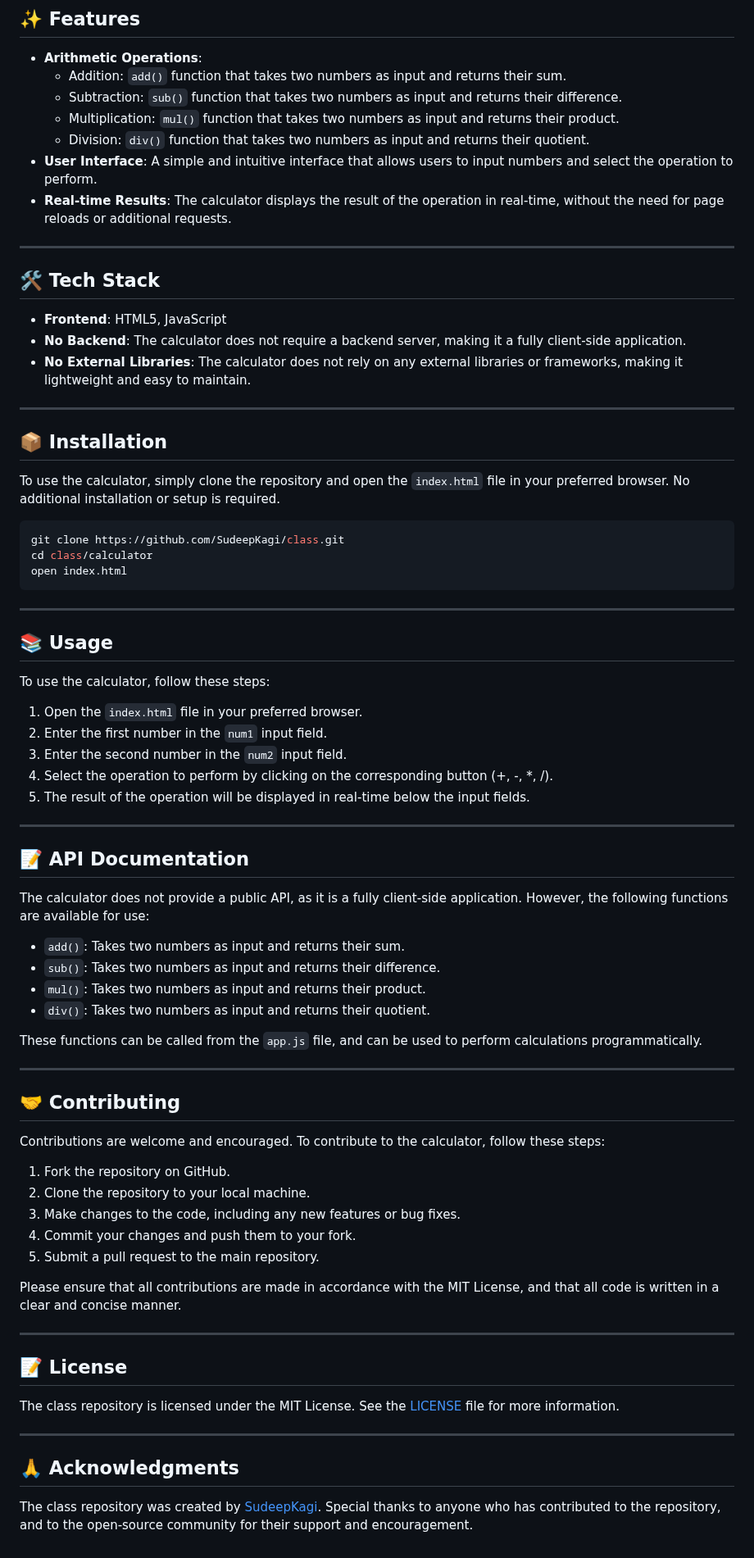
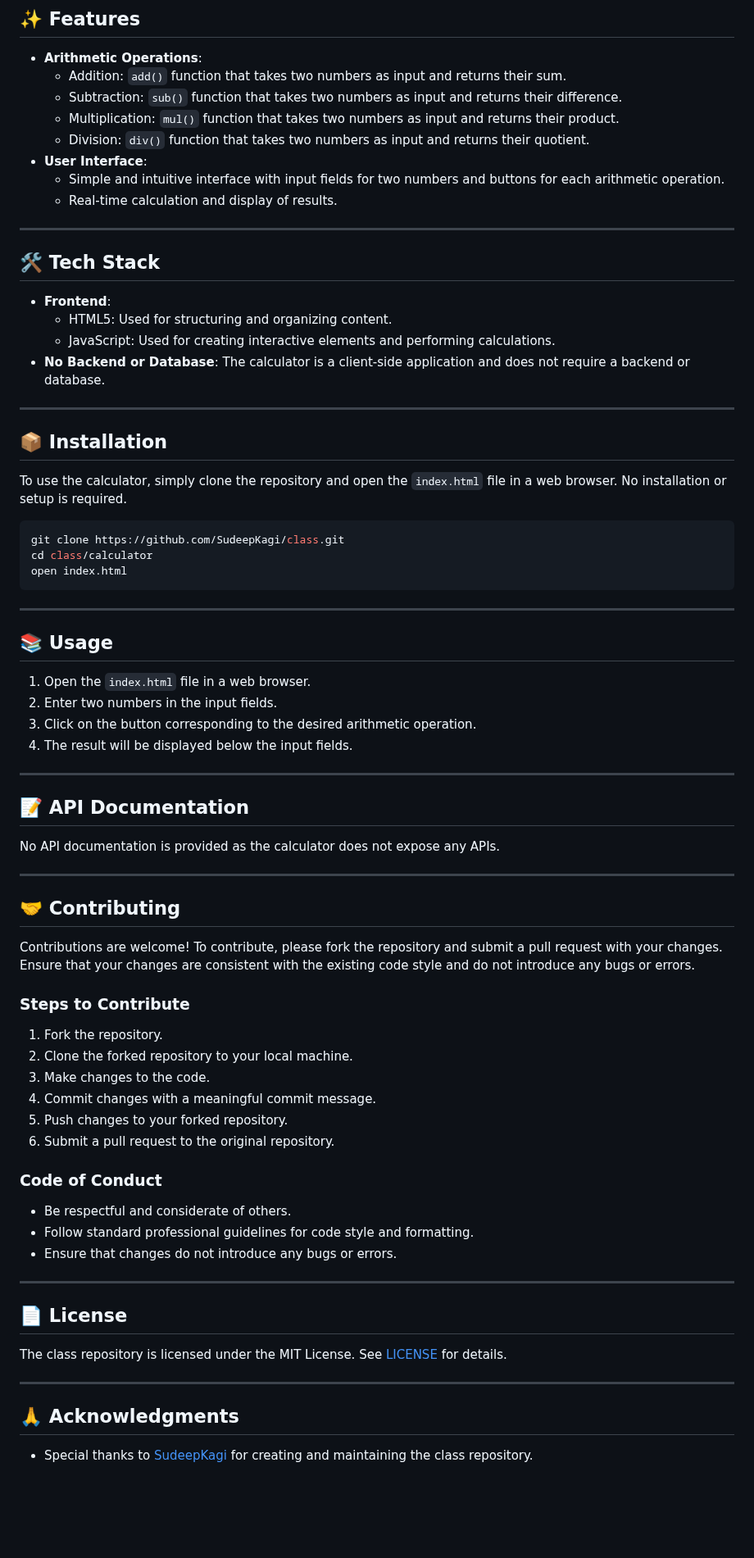
Before and after one commit to SudeepKagi/class, a Markdown page: README.md, the part around the change. Shown at 82% size. Rendered like a GitHub page; blank space fills up the shorter version.

Commit message:
📚 Update README.md via DaemonGit AI

````diff
--- a/README.md
+++ b/README.md
@@ -30,20 +30,22 @@ The class repository is a simple web-based calculator that allows users to perfo
   + Subtraction: `sub()` function that takes two numbers as input and returns their difference.
   + Multiplication: `mul()` function that takes two numbers as input and returns their product.
   + Division: `div()` function that takes two numbers as input and returns their quotient.
-* **User Interface**: A simple and intuitive interface that allows users to input numbers and select the operation to perform.
-* **Real-time Results**: The calculator displays the result of the operation in real-time, without the need for page reloads or additional requests.
+* **User Interface**:
+  + Simple and intuitive interface with input fields for two numbers and buttons for each arithmetic operation.
+  + Real-time calculation and display of results.
 
 ---
 
 ## 🛠️ Tech Stack
-* **Frontend**: HTML5, JavaScript
-* **No Backend**: The calculator does not require a backend server, making it a fully client-side application.
-* **No External Libraries**: The calculator does not rely on any external libraries or frameworks, making it lightweight and easy to maintain.
+* **Frontend**:
+  + HTML5: Used for structuring and organizing content.
+  + JavaScript: Used for creating interactive elements and performing calculations.
+* **No Backend or Database**: The calculator is a client-side application and does not require a backend or database.
 
 ---
 
 ## 📦 Installation
-To use the calculator, simply clone the repository and open the `index.html` file in your preferred browser. No additional installation or setup is required.
+To use the calculator, simply clone the repository and open the `index.html` file in a web browser. No installation or setup is required.
 
 ```bash
 git clone https://github.com/SudeepKagi/class.git
@@ -54,45 +56,40 @@ open index.html
 ---
 
 ## 📚 Usage
-To use the calculator, follow these steps:
-
-1. Open the `index.html` file in your preferred browser.
-2. Enter the first number in the `num1` input field.
-3. Enter the second number in the `num2` input field.
-4. Select the operation to perform by clicking on the corresponding button (+, -, \*, /).
-5. The result of the operation will be displayed in real-time below the input fields.
+1. Open the `index.html` file in a web browser.
+2. Enter two numbers in the input fields.
+3. Click on the button corresponding to the desired arithmetic operation.
+4. The result will be displayed below the input fields.
 
 ---
 
 ## 📝 API Documentation
-The calculator does not provide a public API, as it is a fully client-side application. However, the following functions are available for use:
-
-* `add()`: Takes two numbers as input and returns their sum.
-* `sub()`: Takes two numbers as input and returns their difference.
-* `mul()`: Takes two numbers as input and returns their product.
-* `div()`: Takes two numbers as input and returns their quotient.
-
-These functions can be called from the `app.js` file, and can be used to perform calculations programmatically.
+No API documentation is provided as the calculator does not expose any APIs.
 
 ---
 
 ## 🤝 Contributing
-Contributions are welcome and encouraged. To contribute to the calculator, follow these steps:
+Contributions are welcome! To contribute, please fork the repository and submit a pull request with your changes. Ensure that your changes are consistent with the existing code style and do not introduce any bugs or errors.
 
-1. Fork the repository on GitHub.
-2. Clone the repository to your local machine.
-3. Make changes to the code, including any new features or bug fixes.
-4. Commit your changes and push them to your fork.
-5. Submit a pull request to the main repository.
+### Steps to Contribute
+1. Fork the repository.
+2. Clone the forked repository to your local machine.
+3. Make changes to the code.
+4. Commit changes with a meaningful commit message.
+5. Push changes to your forked repository.
+6. Submit a pull request to the original repository.
 
-Please ensure that all contributions are made in accordance with the MIT License, and that all code is written in a clear and concise manner.
+### Code of Conduct
+* Be respectful and considerate of others.
+* Follow standard professional guidelines for code style and formatting.
+* Ensure that changes do not introduce any bugs or errors.
 
 ---
 
-## 📝 License
-The class repository is licensed under the MIT License. See the [LICENSE](LICENSE) file for more information.
+## 📄 License
+The class repository is licensed under the MIT License. See [LICENSE](LICENSE) for details.
 
 ---
 
 ## 🙏 Acknowledgments
-The class repository was created by [SudeepKagi](https://github.com/SudeepKagi). Special thanks to anyone who has contributed to the repository, and to the open-source community for their support and encouragement.
+* Special thanks to [SudeepKagi](https://github.com/SudeepKagi) for creating and maintaining the class repository.
````
